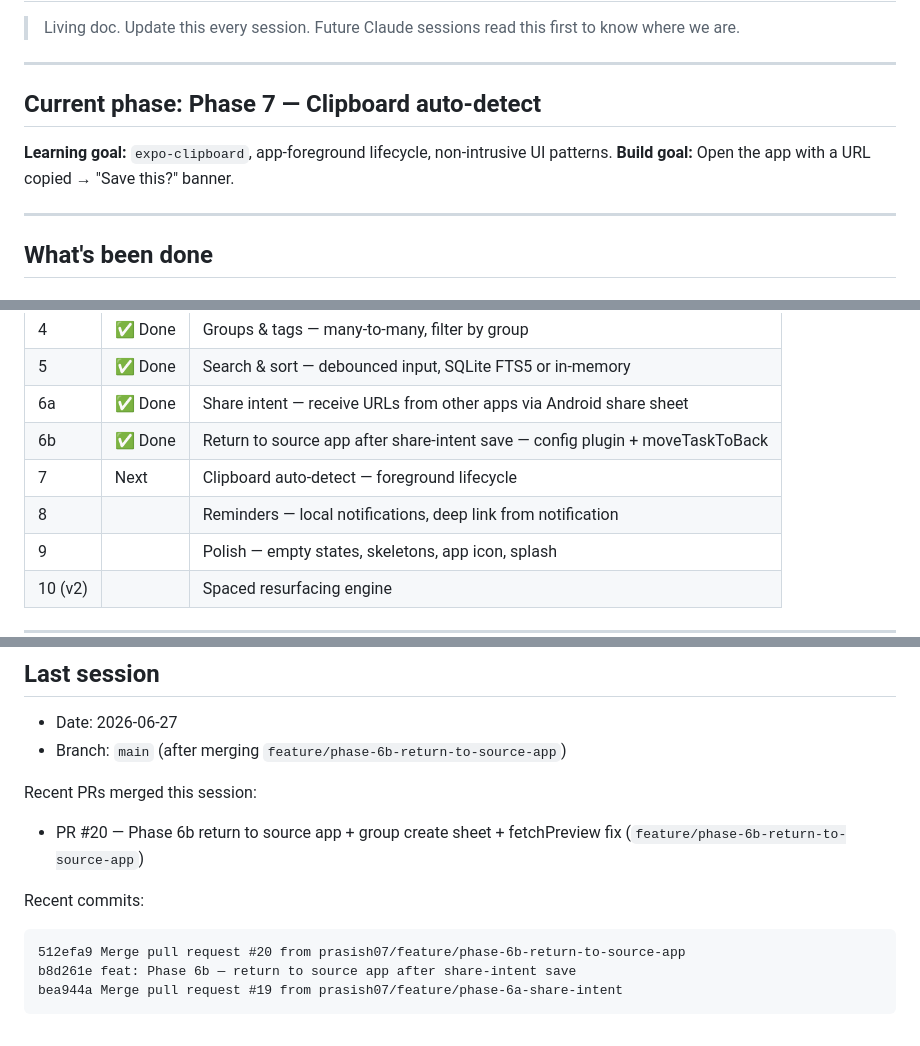
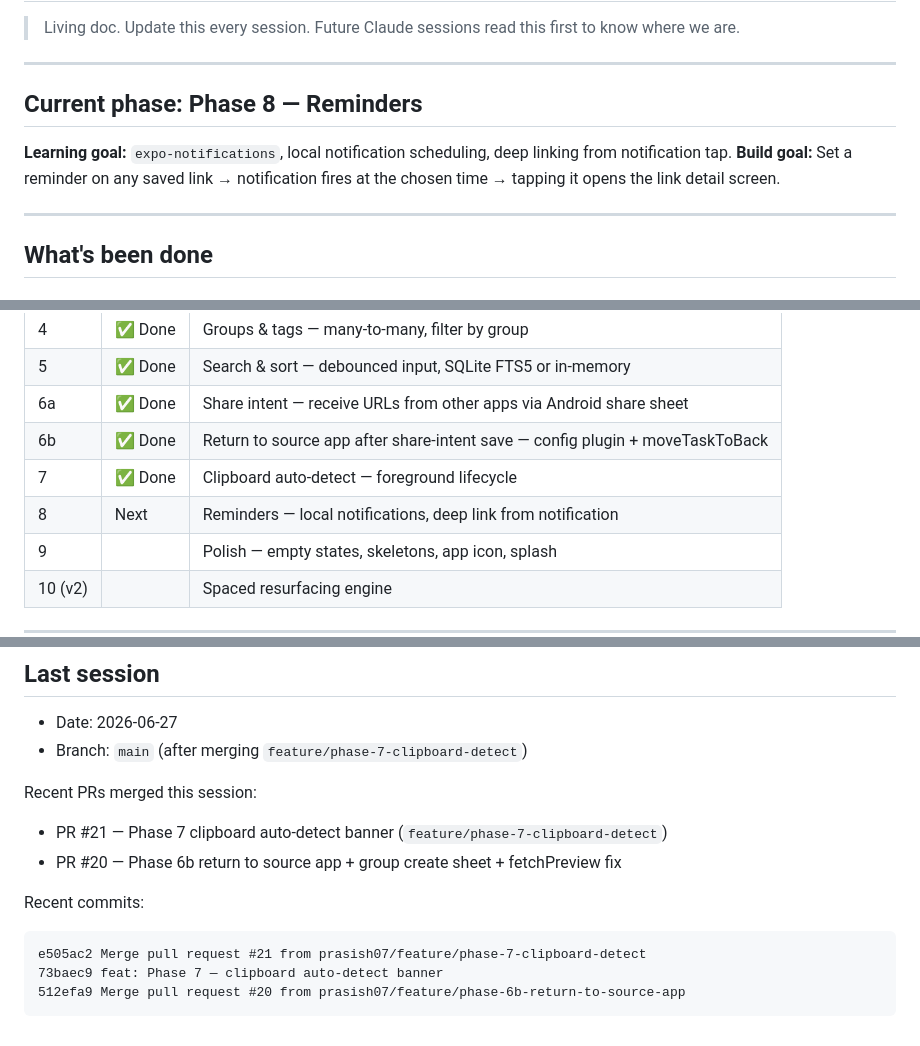
Before and after one commit to prasish07/linkpond, a Markdown page: progress.md, 3 parts joined by grey strips. Drawn GitHub-style.

Commit message:
chore: mark Phase 7 done, advance to Phase 8

````diff
--- a/progress.md
+++ b/progress.md
@@ -4,10 +4,10 @@
 
 ---
 
-## Current phase: Phase 7 — Clipboard auto-detect
+## Current phase: Phase 8 — Reminders
 
-**Learning goal:** `expo-clipboard`, app-foreground lifecycle, non-intrusive UI patterns.
-**Build goal:** Open the app with a URL copied → "Save this?" banner.
+**Learning goal:** `expo-notifications`, local notification scheduling, deep linking from notification tap.
+**Build goal:** Set a reminder on any saved link → notification fires at the chosen time → tapping it opens the link detail screen.
 
 ---
 
@@ -110,8 +110,8 @@
 | 5 | ✅ Done | Search & sort — debounced input, SQLite FTS5 or in-memory |
 | 6a | ✅ Done | Share intent — receive URLs from other apps via Android share sheet |
 | 6b | ✅ Done | Return to source app after share-intent save — config plugin + moveTaskToBack |
-| 7 | Next | Clipboard auto-detect — foreground lifecycle |
-| 8 | | Reminders — local notifications, deep link from notification |
+| 7 | ✅ Done | Clipboard auto-detect — foreground lifecycle |
+| 8 | Next | Reminders — local notifications, deep link from notification |
 | 9 | | Polish — empty states, skeletons, app icon, splash |
 | 10 (v2) | | Spaced resurfacing engine |
 
@@ -156,14 +156,15 @@
 ## Last session
 
 - Date: 2026-06-27
-- Branch: `main` (after merging `feature/phase-6b-return-to-source-app`)
+- Branch: `main` (after merging `feature/phase-7-clipboard-detect`)
 
 Recent PRs merged this session:
-- PR #20 — Phase 6b return to source app + group create sheet + fetchPreview fix (`feature/phase-6b-return-to-source-app`)
+- PR #21 — Phase 7 clipboard auto-detect banner (`feature/phase-7-clipboard-detect`)
+- PR #20 — Phase 6b return to source app + group create sheet + fetchPreview fix
 
 Recent commits:
 ```
+e505ac2 Merge pull request #21 from prasish07/feature/phase-7-clipboard-detect
+73baec9 feat: Phase 7 — clipboard auto-detect banner
 512efa9 Merge pull request #20 from prasish07/feature/phase-6b-return-to-source-app
-b8d261e feat: Phase 6b — return to source app after share-intent save
-bea944a Merge pull request #19 from prasish07/feature/phase-6a-share-intent
 ```
````
